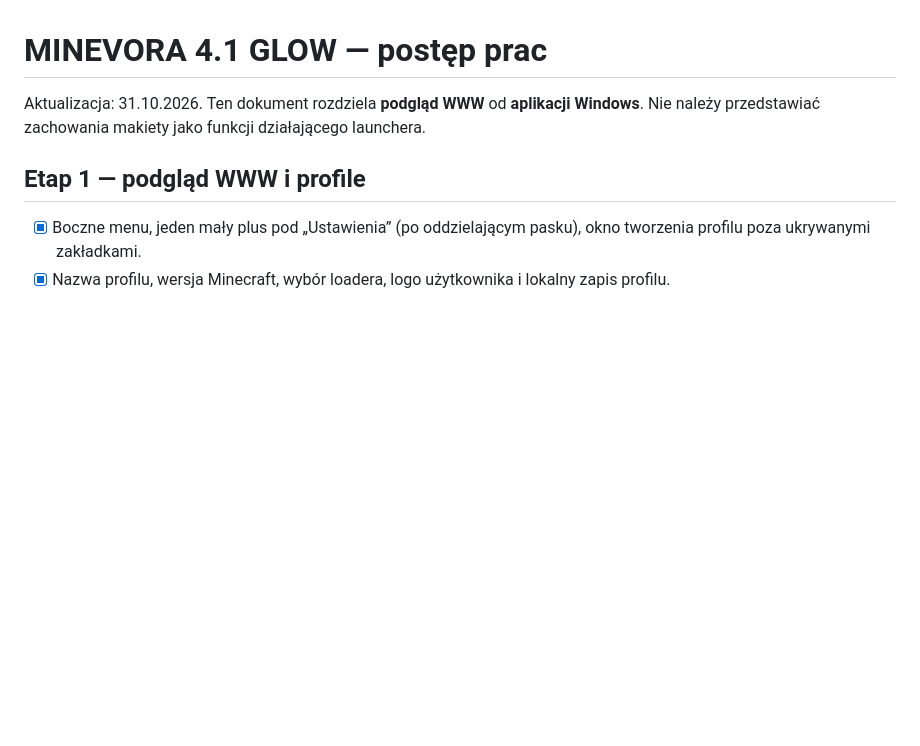
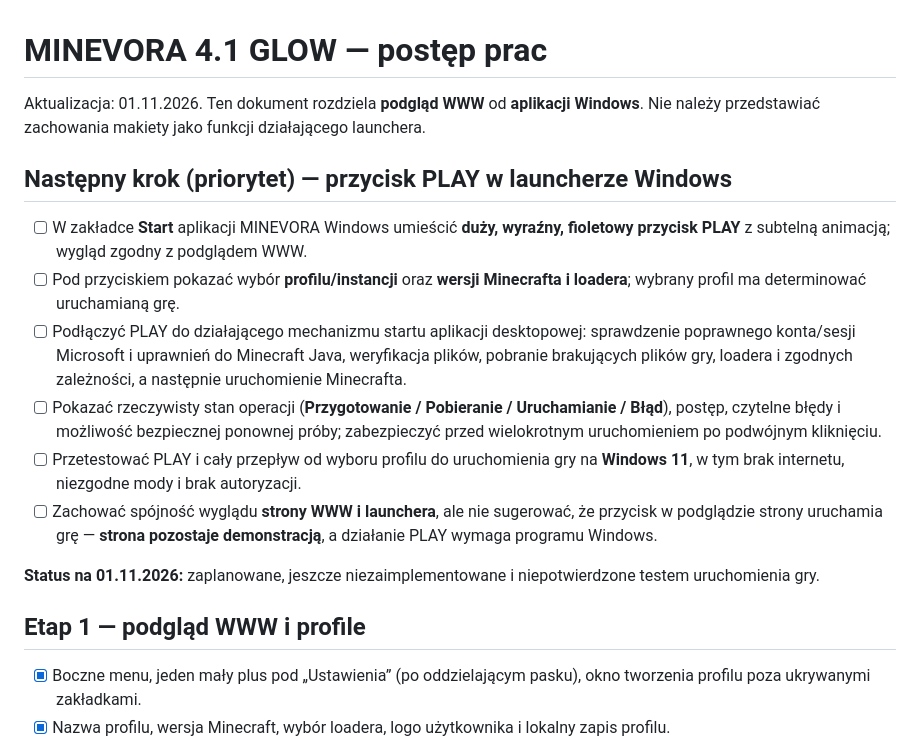
Before and after one commit to cubeverse12/cubeverse, a Markdown page: podglad/POSTEP.md, the part around the change. GitHub-like rendering; blank space fills up the shorter version.

Commit message:
Roadmap: prioritize large PLAY button and real Windows Minecraft launch flow

```diff
--- a/podglad/POSTEP.md
+++ b/podglad/POSTEP.md
@@ -1,6 +1,17 @@
 # MINEVORA 4.1 GLOW — postęp prac
 
-Aktualizacja: 31.10.2026. Ten dokument rozdziela **podgląd WWW** od **aplikacji Windows**. Nie należy przedstawiać zachowania makiety jako funkcji działającego launchera.
+Aktualizacja: 01.11.2026. Ten dokument rozdziela **podgląd WWW** od **aplikacji Windows**. Nie należy przedstawiać zachowania makiety jako funkcji działającego launchera.
+
+## Następny krok (priorytet) — przycisk PLAY w launcherze Windows
+
+- [ ] W zakładce **Start** aplikacji MINEVORA Windows umieścić **duży, wyraźny, fioletowy przycisk PLAY** z subtelną animacją; wygląd zgodny z podglądem WWW.
+- [ ] Pod przyciskiem pokazać wybór **profilu/instancji** oraz **wersji Minecrafta i loadera**; wybrany profil ma determinować uruchamianą grę.
+- [ ] Podłączyć PLAY do działającego mechanizmu startu aplikacji desktopowej: sprawdzenie poprawnego konta/sesji Microsoft i uprawnień do Minecraft Java, weryfikacja plików, pobranie brakujących plików gry, loadera i zgodnych zależności, a następnie uruchomienie Minecrafta.
+- [ ] Pokazać rzeczywisty stan operacji (**Przygotowanie / Pobieranie / Uruchamianie / Błąd**), postęp, czytelne błędy i możliwość bezpiecznej ponownej próby; zabezpieczyć przed wielokrotnym uruchomieniem po podwójnym kliknięciu.
+- [ ] Przetestować PLAY i cały przepływ od wyboru profilu do uruchomienia gry na **Windows 11**, w tym brak internetu, niezgodne mody i brak autoryzacji.
+- [ ] Zachować spójność wyglądu **strony WWW i launchera**, ale nie sugerować, że przycisk w podglądzie strony uruchamia grę — **strona pozostaje demonstracją**, a działanie PLAY wymaga programu Windows.
+
+**Status na 01.11.2026:** zaplanowane, jeszcze niezaimplementowane i niepotwierdzone testem uruchomienia gry.
 
 ## Etap 1 — podgląd WWW i profile
 - [x] Boczne menu, jeden mały plus pod „Ustawienia” (po oddzielającym pasku), okno tworzenia profilu poza ukrywanymi zakładkami.
```
